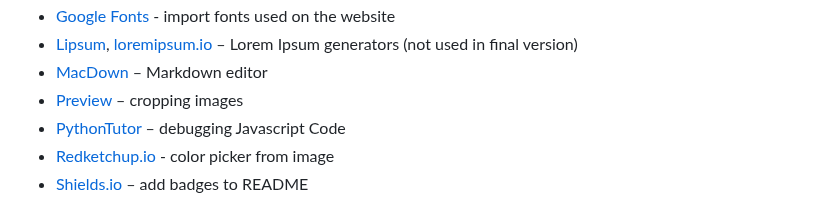
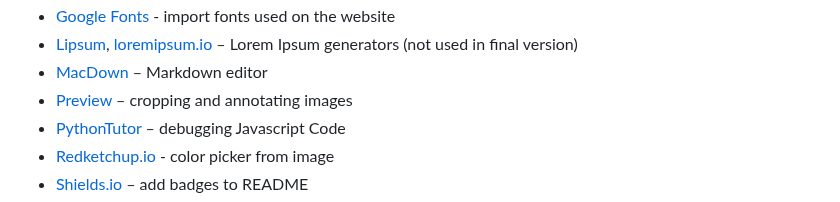
Before and after one commit to blahosyl/operator-game, a Markdown page: README.md, the part around the change. Drawn GitHub-style.

Commit message:
update tools used | README.md #49

```diff
--- a/README.md
+++ b/README.md
@@ -394,7 +394,7 @@ External links open in a new tab.
 - [Google Fonts](https://fonts.google.com/) - import fonts used on the website
 - [Lipsum](https://www.lipsum.com/), [loremipsum.io](https://loremipsum.io/) – Lorem Ipsum generators (not used in final version)
 - [MacDown](https://macdown.uranusjr.com/) – Markdown editor
-- [Preview](https://support.apple.com/guide/preview/welcome/mac) – cropping images
+- [Preview](https://support.apple.com/guide/preview/welcome/mac) – cropping and annotating images
 - [PythonTutor](https://pythontutor.com/) – debugging Javascript Code
 - [Redketchup.io](https://redketchup.io/color-picker) - color picker from image
 - [Shields.io](https://shields.io/) – add badges to README
```
